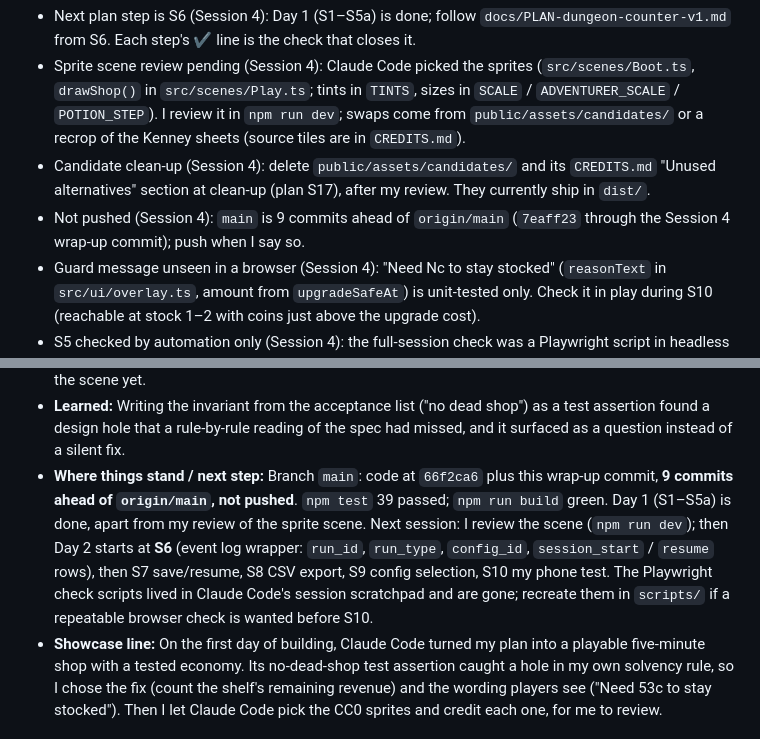
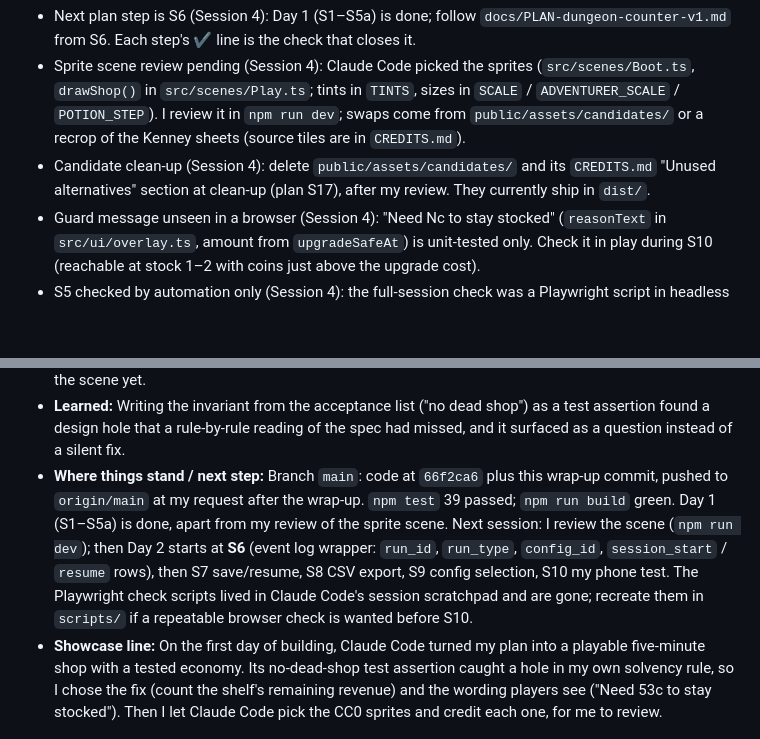
Before and after one commit to cut-it-out/dungeon-counter, a Markdown page: docs/buildlog.md, 2 parts joined by grey strips. Drawn GitHub-style; blank space fills up the shorter version.

Commit message:
Build log: Session 4 commits pushed
Co-Authored-By: Claude <noreply@anthropic.com>

```diff
--- a/docs/buildlog.md
+++ b/docs/buildlog.md
@@ -28,7 +28,6 @@ Running record of how this project was built with Claude Code. "I" is the develo
 - Next plan step is S6 (Session 4): Day 1 (S1–S5a) is done; follow `docs/PLAN-dungeon-counter-v1.md` from S6. Each step's ✔ line is the check that closes it.
 - Sprite scene review pending (Session 4): Claude Code picked the sprites (`src/scenes/Boot.ts`, `drawShop()` in `src/scenes/Play.ts`; tints in `TINTS`, sizes in `SCALE` / `ADVENTURER_SCALE` / `POTION_STEP`). I review it in `npm run dev`; swaps come from `public/assets/candidates/` or a recrop of the Kenney sheets (source tiles are in `CREDITS.md`).
 - Candidate clean-up (Session 4): delete `public/assets/candidates/` and its `CREDITS.md` "Unused alternatives" section at clean-up (plan S17), after my review. They currently ship in `dist/`.
-- Not pushed (Session 4): `main` is 9 commits ahead of `origin/main` (`7eaff23` through the Session 4 wrap-up commit); push when I say so.
 - Guard message unseen in a browser (Session 4): "Need Nc to stay stocked" (`reasonText` in `src/ui/overlay.ts`, amount from `upgradeSafeAt`) is unit-tested only. Check it in play during S10 (reachable at stock 1–2 with coins just above the upgrade cost).
 - S5 checked by automation only (Session 4): the full-session check was a Playwright script in headless Chrome, not hand play or a phone. S10 is the real device check. `/favicon.ico` 404s (harmless; add an icon at S17 if wanted).
 - Rank thresholds unvalidated (Session 2): `rankThresholds` in `baseline-v1` (500/1500/3000) are presentation values; Gold is provably unreachable (GDD §5). Medals are P2; set thresholds from played runs, don't edit the frozen baseline.
@@ -126,5 +125,5 @@ Running record of how this project was built with Claude Code. "I" is the develo
 - **Hand edits:** None.
 - **Testing / playtest notes:** `npm test` gives 39 passed (4 files) and prints `baseline-v1: first upgrade 24s, idle 27s, missed 0, close 236c, level 5, revenue 1076c` (headless sanity check, not evidence). `npm run build` is green. S5 was checked by a Playwright script in headless Chrome (390×844, touch, DPR 3) tapping by the policy, not by hand or on a phone. A full 5:00 session reached Summary; the Summary matched the console event log (revenue 1076c, restock 200c, upgrade 660c, 100 sold, 0 missed, level 5, closing 236c); there were 100 arrivals from 3.0 to 300.0 s, with the 300 s sale before `session_end`; pause and a simulated hidden tab froze the timer; action buttons measured 173×64 CSS px, pause 48×48. After the sprites, a short Chrome run showed all 8 sprites loading (HTTP 200) and the scene screenshots were reviewed by Claude Code. The guard message was not seen in a browser; only the unit test covers `upgradeSafeAt` = 53. I haven't reviewed the scene yet.
 - **Learned:** Writing the invariant from the acceptance list ("no dead shop") as a test assertion found a design hole that a rule-by-rule reading of the spec had missed, and it surfaced as a question instead of a silent fix.
-- **Where things stand / next step:** Branch `main`: code at `66f2ca6` plus this wrap-up commit, **9 commits ahead of `origin/main`, not pushed**. `npm test` 39 passed; `npm run build` green. Day 1 (S1–S5a) is done, apart from my review of the sprite scene. Next session: I review the scene (`npm run dev`); then Day 2 starts at **S6** (event log wrapper: `run_id`, `run_type`, `config_id`, `session_start` / `resume` rows), then S7 save/resume, S8 CSV export, S9 config selection, S10 my phone test. The Playwright check scripts lived in Claude Code's session scratchpad and are gone; recreate them in `scripts/` if a repeatable browser check is wanted before S10.
+- **Where things stand / next step:** Branch `main`: code at `66f2ca6` plus this wrap-up commit, pushed to `origin/main` at my request after the wrap-up. `npm test` 39 passed; `npm run build` green. Day 1 (S1–S5a) is done, apart from my review of the sprite scene. Next session: I review the scene (`npm run dev`); then Day 2 starts at **S6** (event log wrapper: `run_id`, `run_type`, `config_id`, `session_start` / `resume` rows), then S7 save/resume, S8 CSV export, S9 config selection, S10 my phone test. The Playwright check scripts lived in Claude Code's session scratchpad and are gone; recreate them in `scripts/` if a repeatable browser check is wanted before S10.
 - **Showcase line:** On the first day of building, Claude Code turned my plan into a playable five-minute shop with a tested economy. Its no-dead-shop test assertion caught a hole in my own solvency rule, so I chose the fix (count the shelf's remaining revenue) and the wording players see ("Need 53c to stay stocked"). Then I let Claude Code pick the CC0 sprites and credit each one, for me to review.
```
